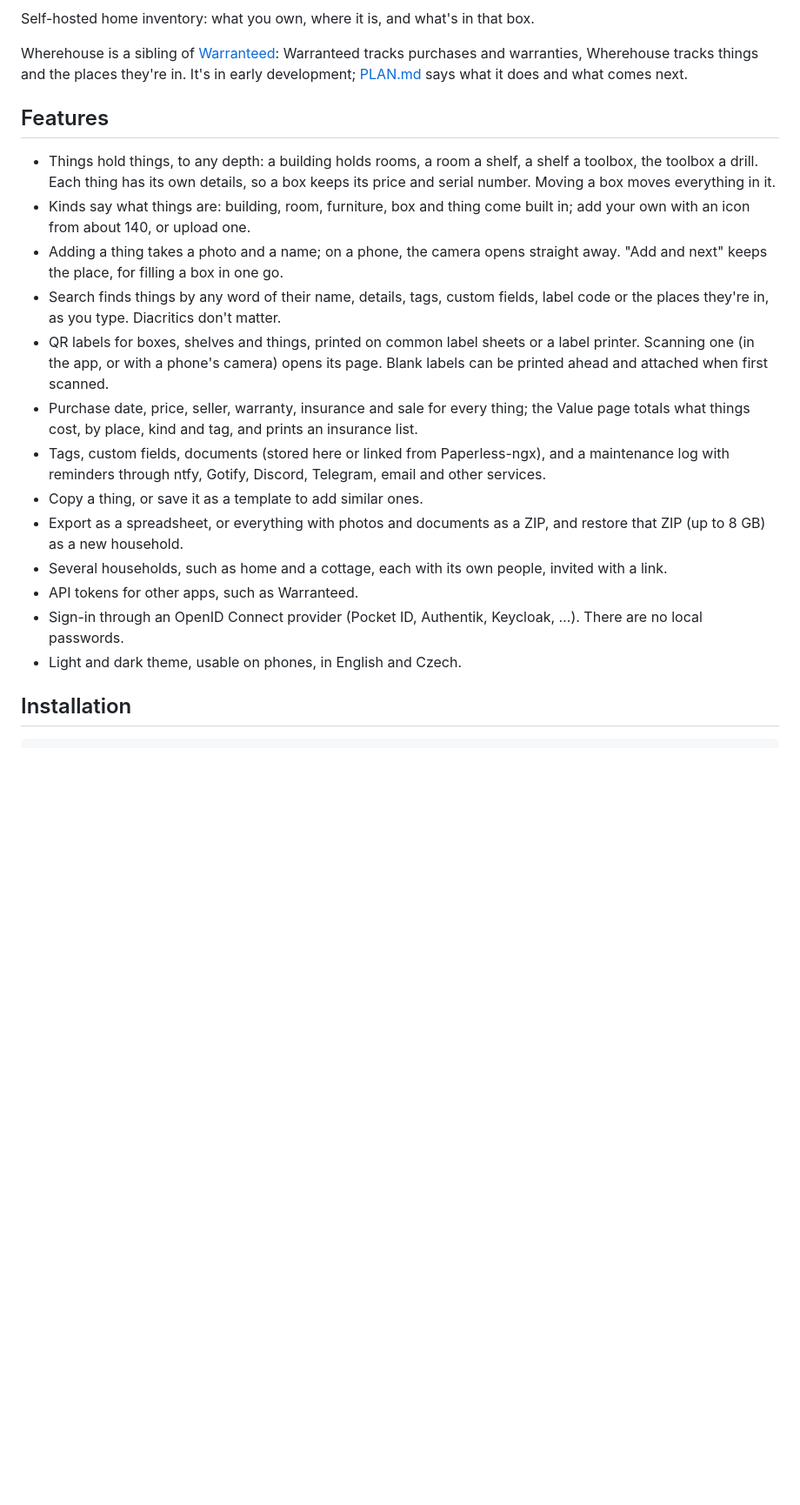
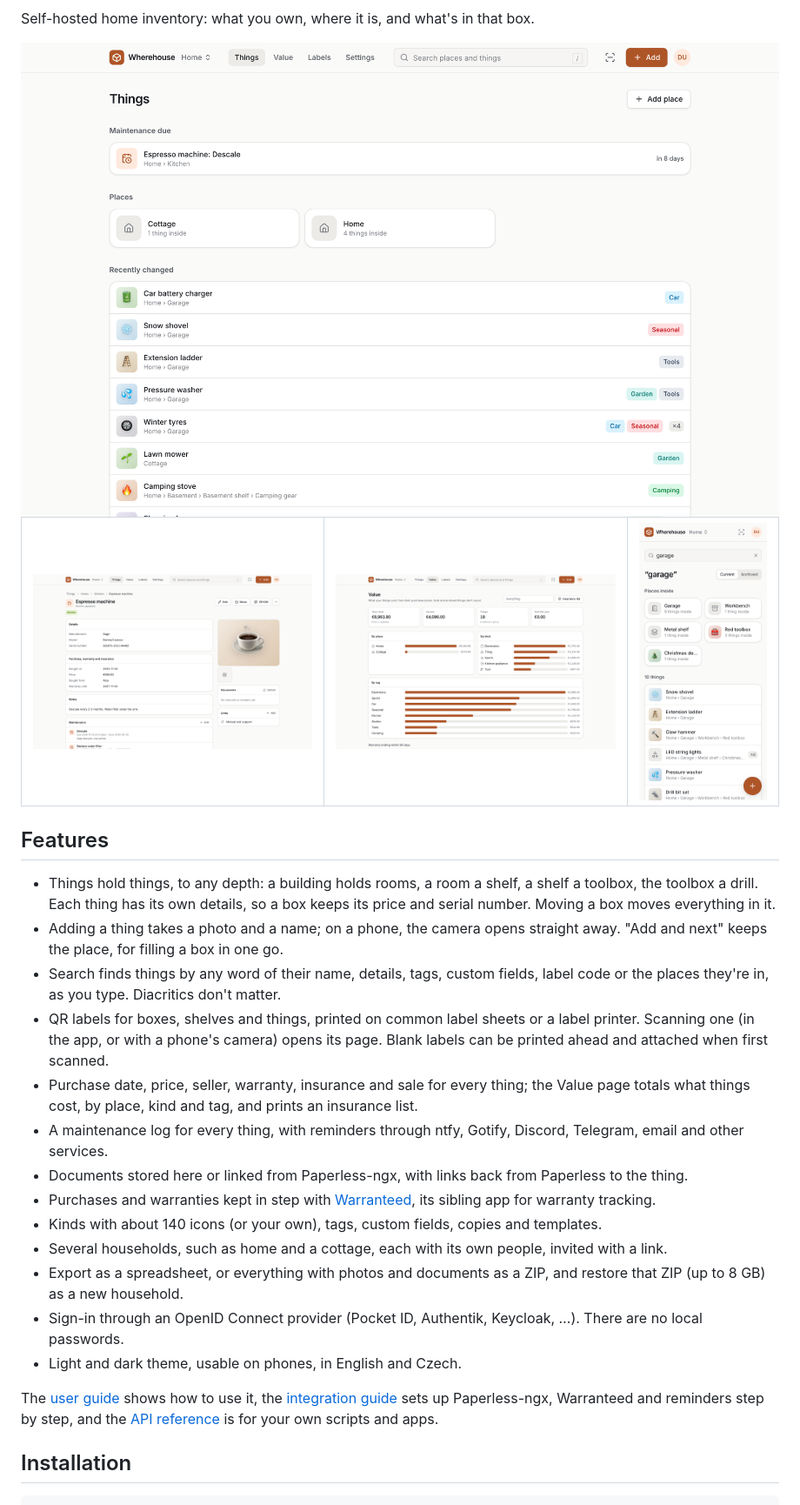
Before and after one commit to fhavrlent/wherehouse, a Markdown page: README.md, the part around one of its changes. Shown at 87% size. Rendered like a GitHub page; pictures changed too: docs/screenshots/detail.png (added), docs/screenshots/phone.png (added), docs/screenshots/things.png (added); blank space fills up the shorter version.

```diff
--- a/README.md
+++ b/README.md
@@ -2,23 +7,36 @@
 
 Self-hosted home inventory: what you own, where it is, and what's in that box.
 
-Wherehouse is a sibling of [Warranteed](https://github.com/fhavrlent/warranteed): Warranteed tracks purchases and warranties, Wherehouse tracks things and the places they're in. It's in early development; [PLAN.md](PLAN.md) says what it does and what comes next.
+<picture>
+  <source media="(prefers-color-scheme: dark)" srcset="docs/screenshots/things-dark.png">
+  <img alt="Things page with maintenance due, places and recently changed things with the places they're in" src="docs/screenshots/things.png">
+</picture>
+
+<table>
+  <tr>
+    <td width="40%"><img alt="A thing with its details, purchase and warranty, photo, documents and maintenance log" src="docs/screenshots/detail.png"></td>
+    <td width="40%"><img alt="Value of things by place, kind and tag" src="docs/screenshots/value.png"></td>
+    <td width="20%"><img alt="Searching on a phone finds the garage and everything in it" src="docs/screenshots/phone.png"></td>
+  </tr>
+</table>
 
 ## Features
 
 - Things hold things, to any depth: a building holds rooms, a room a shelf, a shelf a toolbox, the toolbox a drill. Each thing has its own details, so a box keeps its price and serial number. Moving a box moves everything in it.
-- Kinds say what things are: building, room, furniture, box and thing come built in; add your own with an icon from about 140, or upload one.
 - Adding a thing takes a photo and a name; on a phone, the camera opens straight away. "Add and next" keeps the place, for filling a box in one go.
 - Search finds things by any word of their name, details, tags, custom fields, label code or the places they're in, as you type. Diacritics don't matter.
 - QR labels for boxes, shelves and things, printed on common label sheets or a label printer. Scanning one (in the app, or with a phone's camera) opens its page. Blank labels can be printed ahead and attached when first scanned.
 - Purchase date, price, seller, warranty, insurance and sale for every thing; the Value page totals what things cost, by place, kind and tag, and prints an insurance list.
-- Tags, custom fields, documents (stored here or linked from Paperless-ngx), and a maintenance log with reminders through ntfy, Gotify, Discord, Telegram, email and other services.
-- Copy a thing, or save it as a template to add similar ones.
+- A maintenance log for every thing, with reminders through ntfy, Gotify, Discord, Telegram, email and other services.
+- Documents stored here or linked from Paperless-ngx, with links back from Paperless to the thing.
+- Purchases and warranties kept in step with [Warranteed](https://github.com/fhavrlent/warranteed), its sibling app for warranty tracking.
+- Kinds with about 140 icons (or your own), tags, custom fields, copies and templates.
+- Several households, such as home and a cottage, each with its own people, invited with a link.
 - Export as a spreadsheet, or everything with photos and documents as a ZIP, and restore that ZIP (up to 8 GB) as a new household.
-- Several households, such as home and a cottage, each with its own people, invited with a link.
-- API tokens for other apps, such as Warranteed.
 - Sign-in through an OpenID Connect provider (Pocket ID, Authentik, Keycloak, …). There are no local passwords.
 - Light and dark theme, usable on phones, in English and Czech.
+
+The [user guide](docs/user-guide.md) shows how to use it, the [integration guide](docs/integrations.md) sets up Paperless-ngx, Warranteed and reminders step by step, and the [API reference](docs/api.md) is for your own scripts and apps.
 
 ## Installation
 
```
Also changed, not shown: other parts of README.md (+19 -5 lines), docs/integrations.md (added, +111 -0 lines), docs/user-guide.md (added, +153 -0 lines), docs/screenshots/things-dark.png (added).
